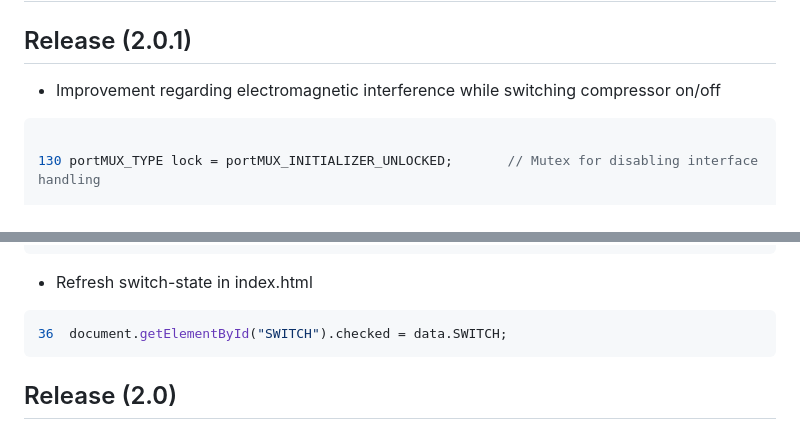
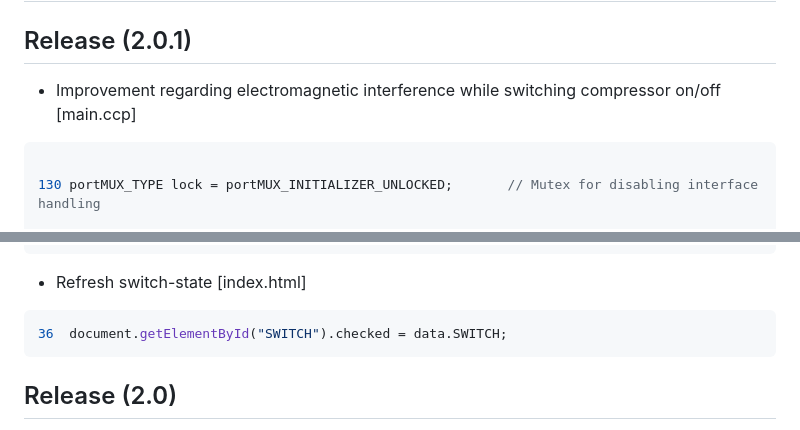
Before and after one commit to msandholz/Fermentation-Control-System, a Markdown page: README.md, 2 parts joined by grey strips. Drawn GitHub-style.

````diff
--- a/README.md
+++ b/README.md
@@ -15,7 +15,7 @@
 ## ToDo: Next Release (2.0):
 
 ## Release (2.0.1)
-- Improvement regarding electromagnetic interference while switching compressor on/off
+- Improvement regarding electromagnetic interference while switching compressor on/off [main.ccp]
 ```c
 
 130	portMUX_TYPE lock = portMUX_INITIALIZER_UNLOCKED;       // Mutex for disabling interface handling
@@ -39,7 +39,7 @@
 771	}
 ```
 
-- Refresh switch-state in index.html
+- Refresh switch-state [index.html]
 ```js
 36	document.getElementById("SWITCH").checked = data.SWITCH;
 ```
````
